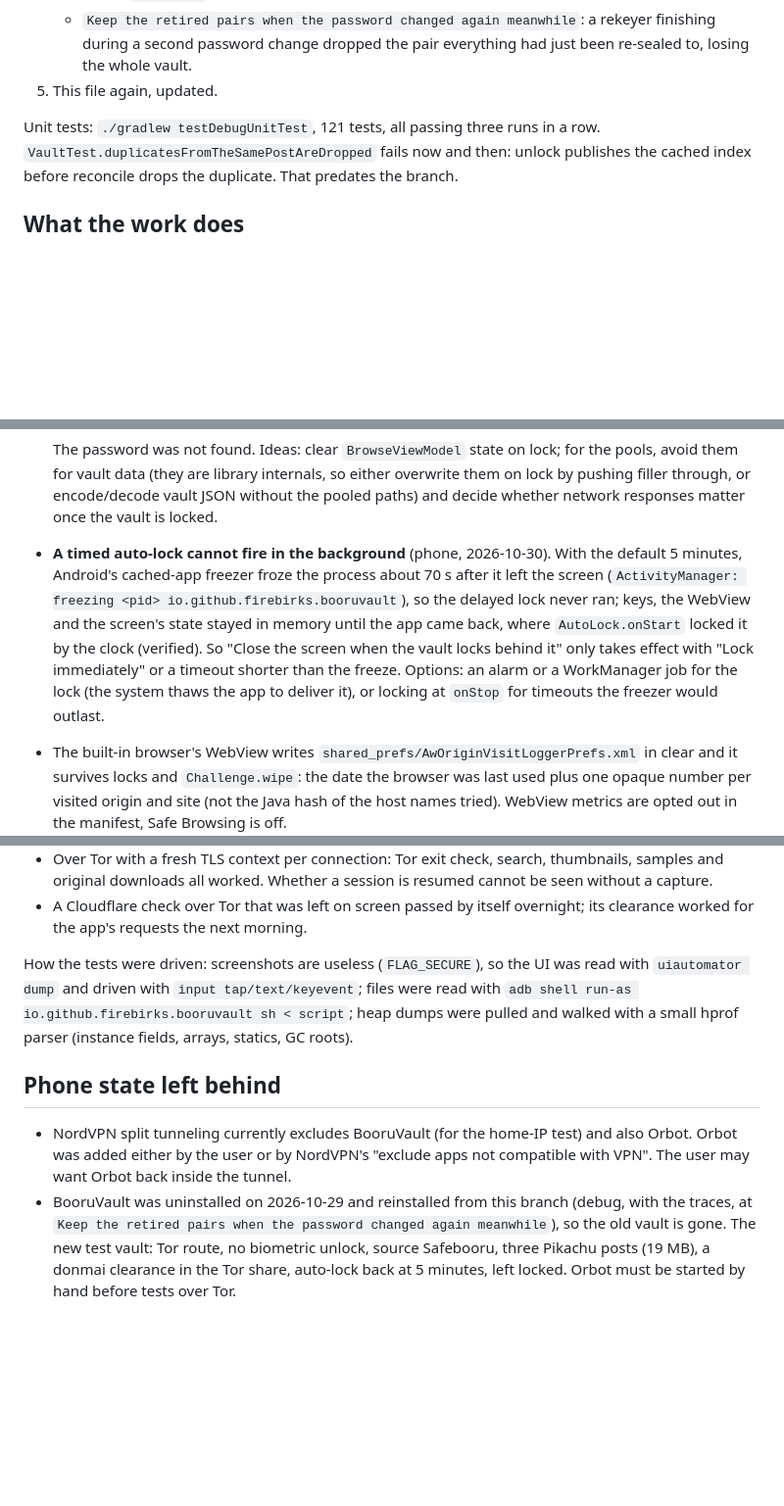
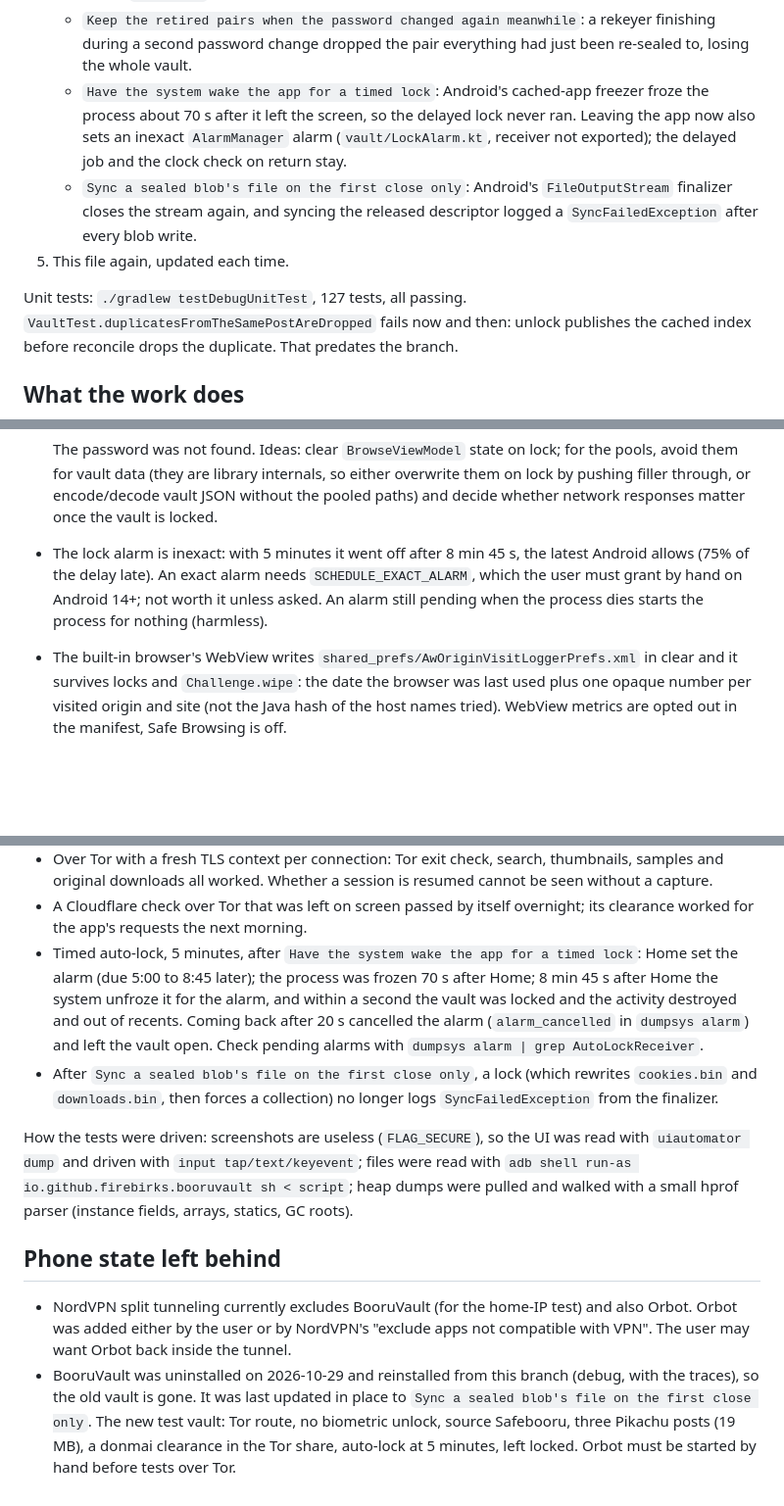
Before and after one commit to firebirks/booruvault, a Markdown page: HANDOFF.md, 3 parts joined by grey strips. Shown at 98% size. Drawn GitHub-style; blank space fills up the shorter version.

Commit message:
Record the timed lock fix in the handoff notes

```diff
--- a/HANDOFF.md
+++ b/HANDOFF.md
@@ -35,9 +35,16 @@ Notes for continuing this work on another machine. Delete this file, and revert
    - `Keep the retired pairs when the password changed again meanwhile`: a rekeyer
      finishing during a second password change dropped the pair everything had just been
      re-sealed to, losing the whole vault.
-5. This file again, updated.
+   - `Have the system wake the app for a timed lock`: Android's cached-app freezer froze
+     the process about 70 s after it left the screen, so the delayed lock never ran.
+     Leaving the app now also sets an inexact `AlarmManager` alarm (`vault/LockAlarm.kt`,
+     receiver not exported); the delayed job and the clock check on return stay.
+   - `Sync a sealed blob's file on the first close only`: Android's `FileOutputStream`
+     finalizer closes the stream again, and syncing the released descriptor logged a
+     `SyncFailedException` after every blob write.
+5. This file again, updated each time.
 
-Unit tests: `./gradlew testDebugUnitTest`, 121 tests, all passing three runs in a row.
+Unit tests: `./gradlew testDebugUnitTest`, 127 tests, all passing.
 `VaultTest.duplicatesFromTheSamePostAreDropped` fails now and then: unlock publishes the
 cached index before reconcile drops the duplicate. That predates the branch.
 
@@ -122,15 +129,10 @@ cached index before reconcile drops the duplicate. That predates the branch.
   pools, avoid them for vault data (they are library internals, so either overwrite them
   on lock by pushing filler through, or encode/decode vault JSON without the pooled
   paths) and decide whether network responses matter once the vault is locked.
-- **A timed auto-lock cannot fire in the background** (phone, 2026-10-30). With the
-  default 5 minutes, Android's cached-app freezer froze the process about 70 s after it
-  left the screen (`ActivityManager: freezing <pid> io.github.firebirks.booruvault`), so
-  the delayed lock never ran; keys, the WebView and the screen's state stayed in memory
-  until the app came back, where `AutoLock.onStart` locked it by the clock (verified).
-  So "Close the screen when the vault locks behind it" only takes effect with "Lock
-  immediately" or a timeout shorter than the freeze. Options: an alarm or a WorkManager
-  job for the lock (the system thaws the app to deliver it), or locking at `onStop` for
-  timeouts the freezer would outlast.
+- The lock alarm is inexact: with 5 minutes it went off after 8 min 45 s, the latest
+  Android allows (75% of the delay late). An exact alarm needs `SCHEDULE_EXACT_ALARM`,
+  which the user must grant by hand on Android 14+; not worth it unless asked. An alarm
+  still pending when the process dies starts the process for nothing (harmless).
 - The built-in browser's WebView writes `shared_prefs/AwOriginVisitLoggerPrefs.xml` in
   clear and it survives locks and `Challenge.wipe`: the date the browser was last used
   plus one opaque number per visited origin and site (not the Java hash of the host
@@ -209,6 +213,15 @@ What held up, besides the two memory findings under "Open items":
   without a capture.
 - A Cloudflare check over Tor that was left on screen passed by itself overnight; its
   clearance worked for the app's requests the next morning.
+- Timed auto-lock, 5 minutes, after `Have the system wake the app for a timed lock`:
+  Home set the alarm (due 5:00 to 8:45 later); the process was frozen 70 s after Home;
+  8 min 45 s after Home the system unfroze it for the alarm, and within a second the
+  vault was locked and the activity destroyed and out of recents. Coming back after 20 s
+  cancelled the alarm (`alarm_cancelled` in `dumpsys alarm`) and left the vault open.
+  Check pending alarms with `dumpsys alarm | grep AutoLockReceiver`.
+- After `Sync a sealed blob's file on the first close only`, a lock (which rewrites
+  `cookies.bin` and `downloads.bin`, then forces a collection) no longer logs
+  `SyncFailedException` from the finalizer.
 
 How the tests were driven: screenshots are useless (`FLAG_SECURE`), so the UI was read
 with `uiautomator dump` and driven with `input tap/text/keyevent`; files were read with
@@ -221,8 +234,8 @@ walked with a small hprof parser (instance fields, arrays, statics, GC roots).
   Orbot. Orbot was added either by the user or by NordVPN's "exclude apps not compatible
   with VPN". The user may want Orbot back inside the tunnel.
 - BooruVault was uninstalled on 2026-10-29 and reinstalled from this branch (debug, with
-  the traces, at `Keep the retired pairs when the password changed again meanwhile`), so
-  the old vault is gone. The new test vault: Tor route, no biometric unlock, source
-  Safebooru, three Pikachu posts (19 MB), a donmai clearance in the Tor share,
-  auto-lock back at 5 minutes, left locked. Orbot must be started by hand before tests
-  over Tor.
+  the traces), so the old vault is gone. It was last updated in place to `Sync a sealed
+  blob's file on the first close only`. The new test vault: Tor route, no biometric
+  unlock, source Safebooru, three Pikachu posts (19 MB), a donmai clearance in the Tor
+  share, auto-lock at 5 minutes, left locked. Orbot must be started by hand before
+  tests over Tor.
```
Also changed, not shown: other parts of HANDOFF.md (+2 -0 lines).
